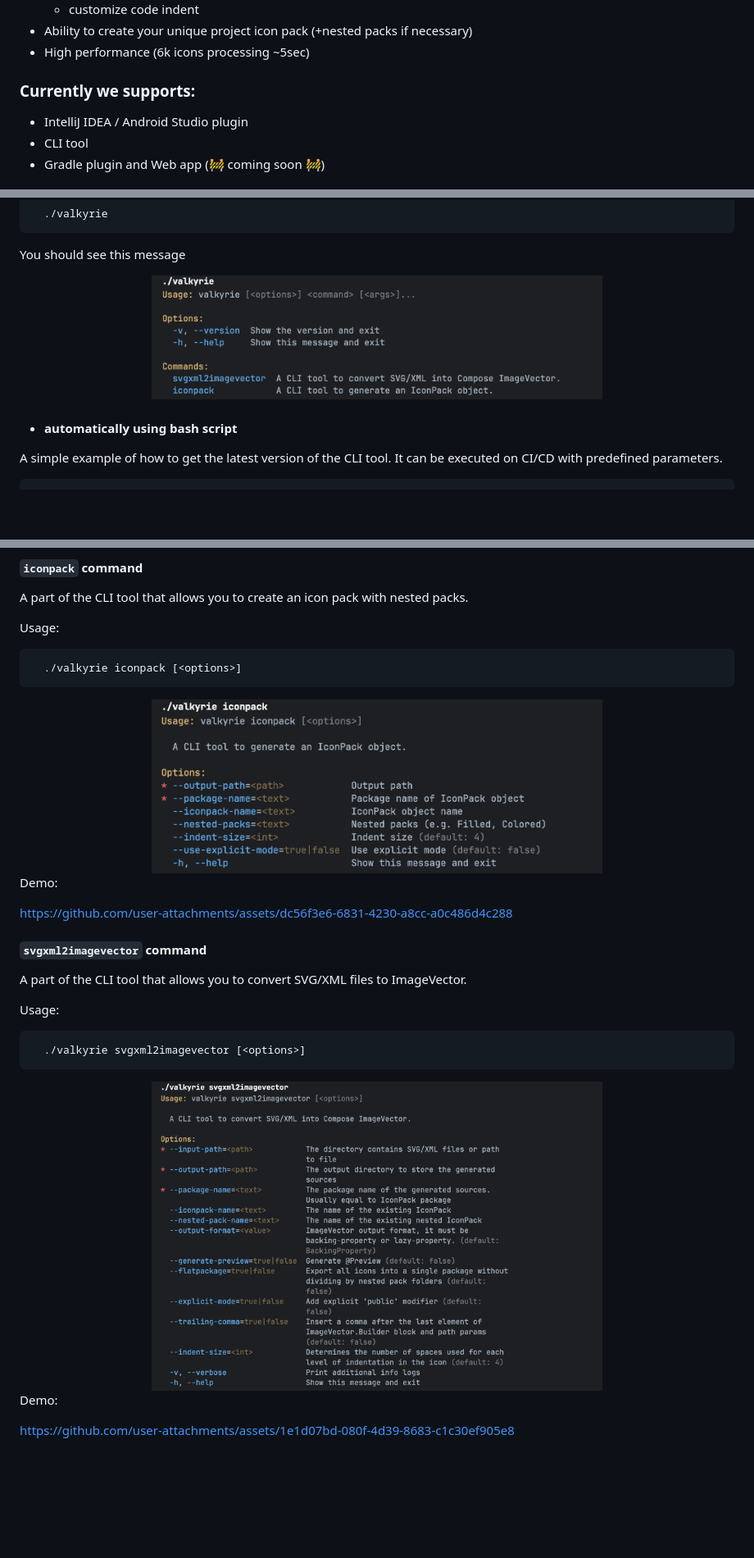
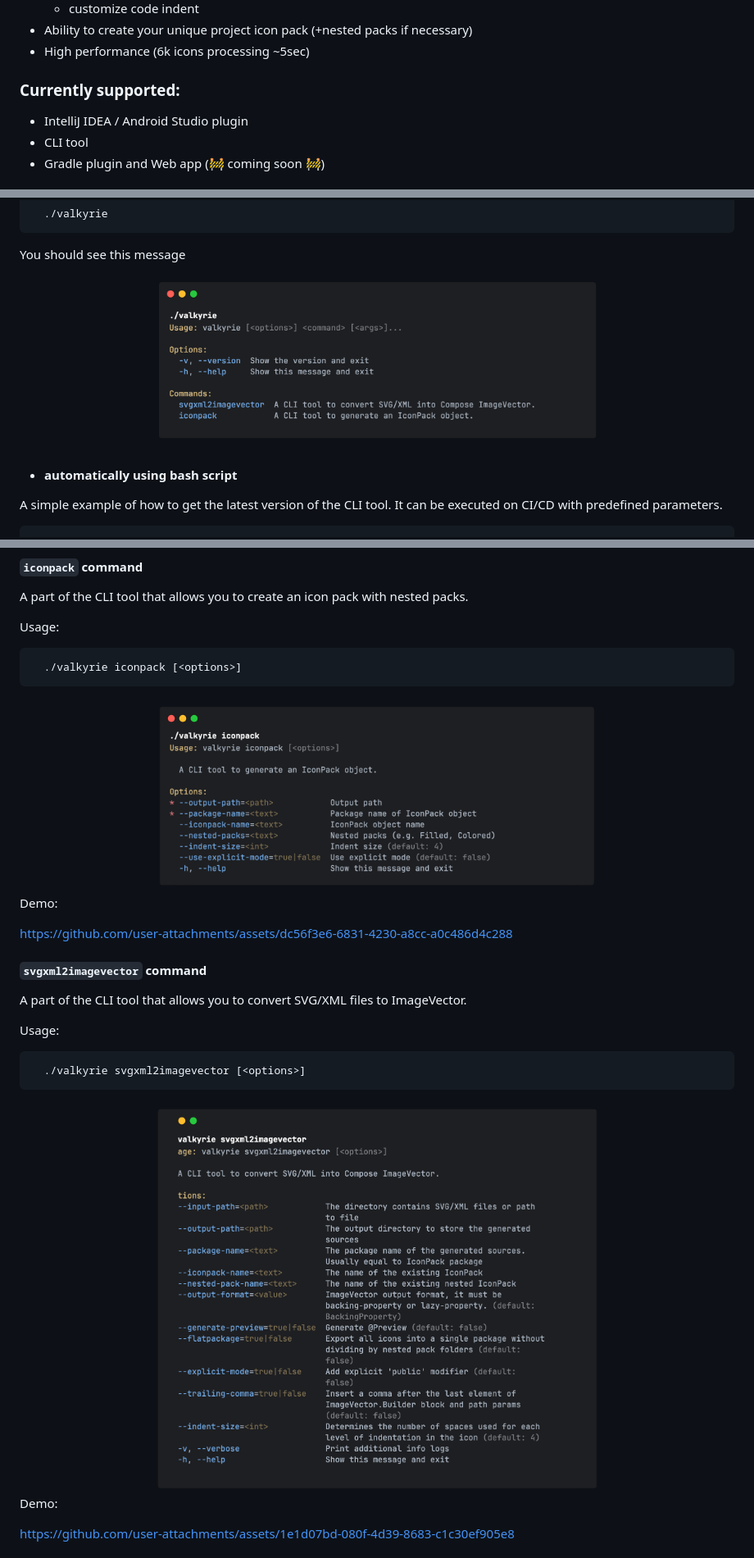
Before and after one commit to ComposeGears/Valkyrie, a Markdown page: README.md, 3 parts joined by grey strips. Shown: that part at 82% size. Rendered like a GitHub page; pictures changed too: assets/cli_valkyrie.png, assets/cli_valkyrie_iconpack.png, assets/cli_valkyrie_svgxml2imagevector.png; blank space fills up the shorter version.

Commit message:
Update cli screenshots

```diff
--- a/README.md
+++ b/README.md
@@ -66,7 +66,7 @@ material icons.
 - Ability to create your unique project icon pack (+nested packs if necessary)
 - High performance (6k icons processing ~5sec)
 
-### Currently we supports:
+### Currently supported:
 
 - IntelliJ IDEA / Android Studio plugin
 - CLI tool
```
